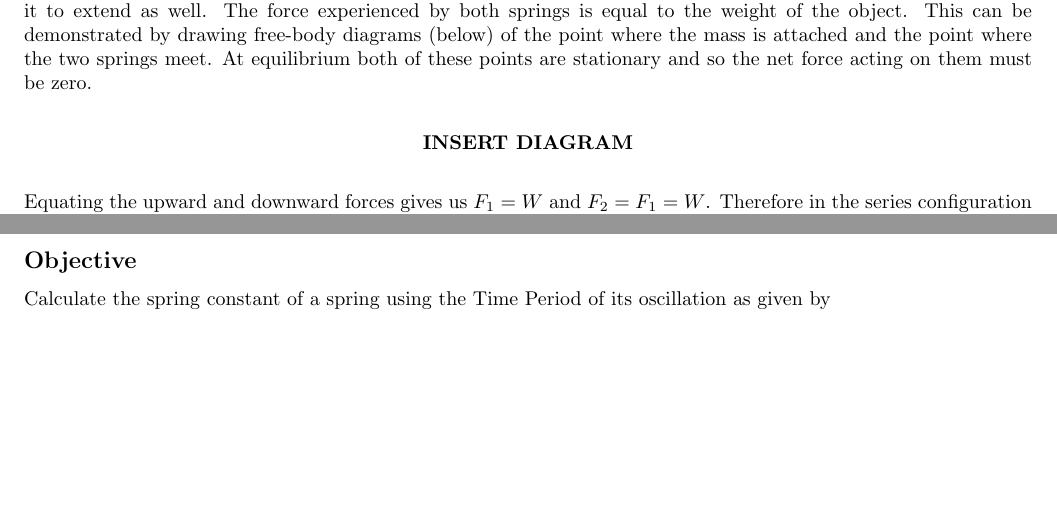
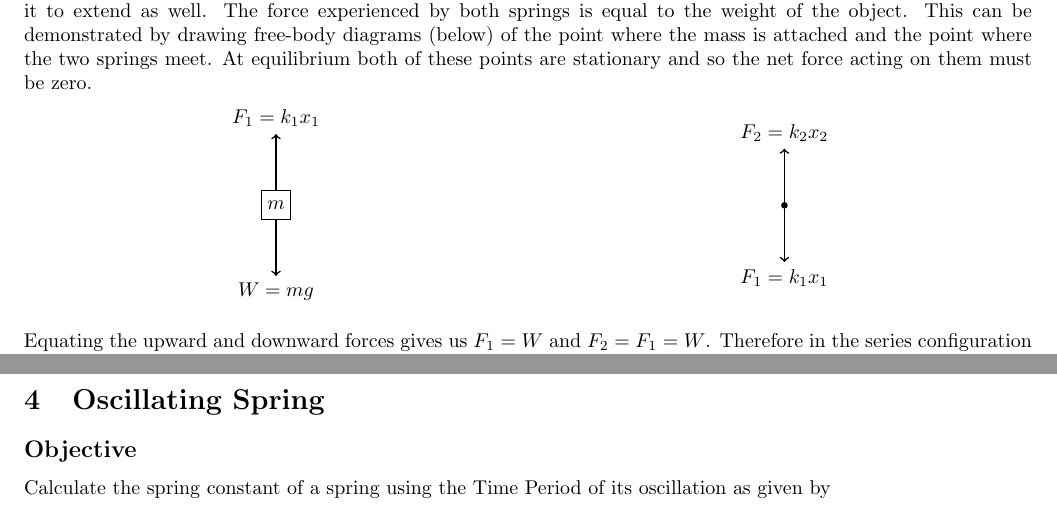
Before and after one commit to abid-mujtaba/phy-108-lab-manuals, a LaTeX document (manual.tex, which reads theory.tex): two parts of pages 3 and 7 of 8, joined at a grey line, cut so that both start at the same text, the shorter picture padded with empty space. Compiled offline with pdfLaTeX; a LaTeX package or settings file that is missing is left out; TikZ figures are drawn from their code, not taken from saved files.

Commit message:
Add two FBDs for series springs to the theory section

```diff
--- a/theory.tex
+++ b/theory.tex
@@ -76,8 +76,14 @@ where $k$ is the Spring Constant.
 
     The weight of the mass causes the lower spring to extend which in turn applies a force on the upper spring causing it to extend as well. The force experienced by both springs is equal to the weight of the object. This can be demonstrated by drawing free-body diagrams (below) of the point where the mass is attached and the point where the two springs meet. At equilibrium both of these points are stationary and so the net force acting on them must be zero.
 
-    \diag
+    \begin{minipage}{0.5\textwidth}
+        \input{diag/series_fbd1}
+    \end{minipage}
+    \begin{minipage}{0.5\textwidth}
+        \input{diag/series_fbd2}
+    \end{minipage}
 
+    \eline[0.5]
     Equating the upward and downward forces gives us $F_1 = W$ and $F_2 = F_1 = W$. Therefore in the series configuration each spring experiences the same force as the lowest spring. Each spring will response to this force with a different extension $x_1$ and $x_2$ since they have different spring constants $k_1$ and $k_2$. The net extension of the two-spring system is then the sum of the extensions of each individual spring: $x = x_1 + x_2$. We can now calculate the effective spring constant $k$ (a single spring with the same extension as the two springs in series) using \eqref{hookes_law} which tells us that $\displaystyle x = \frac{F}{k}$.
     %
     \beqc
```
